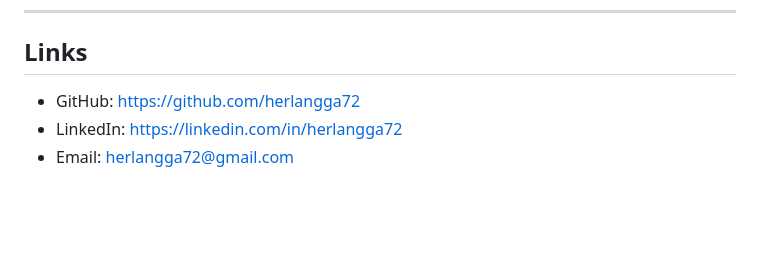
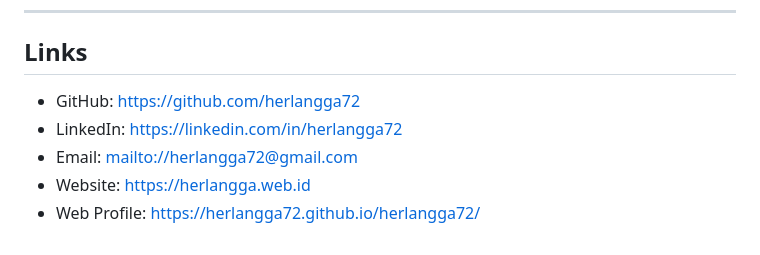
Before and after one commit to herlangga72/herlangga72, a Markdown page: README.md, the part around the change. Rendered like a GitHub page; blank space fills up the shorter version.

```diff
--- a/README.md
+++ b/README.md
@@ -83,6 +83,8 @@ Cloud Run + BigQuery + Grafana
 
 ## Links
 
-- GitHub: https://github.com/herlangga72
-- LinkedIn: https://linkedin.com/in/herlangga72
-- Email: herlangga72@gmail.com
+- GitHub: [https://github.com/herlangga72](https://github.com/herlangga72)
+- LinkedIn: [https://linkedin.com/in/herlangga72](https://linkedin.com/in/herlangga72)
+- Email: [mailto://herlangga72@gmail.com](mailto://herlangga72@gmail.com)
+- Website: [https://herlangga.web.id](https://herlangga.web.id)
+- Web Profile: [https://herlangga72.github.io/herlangga72/](https://herlangga72.github.io/herlangga72/)
```
